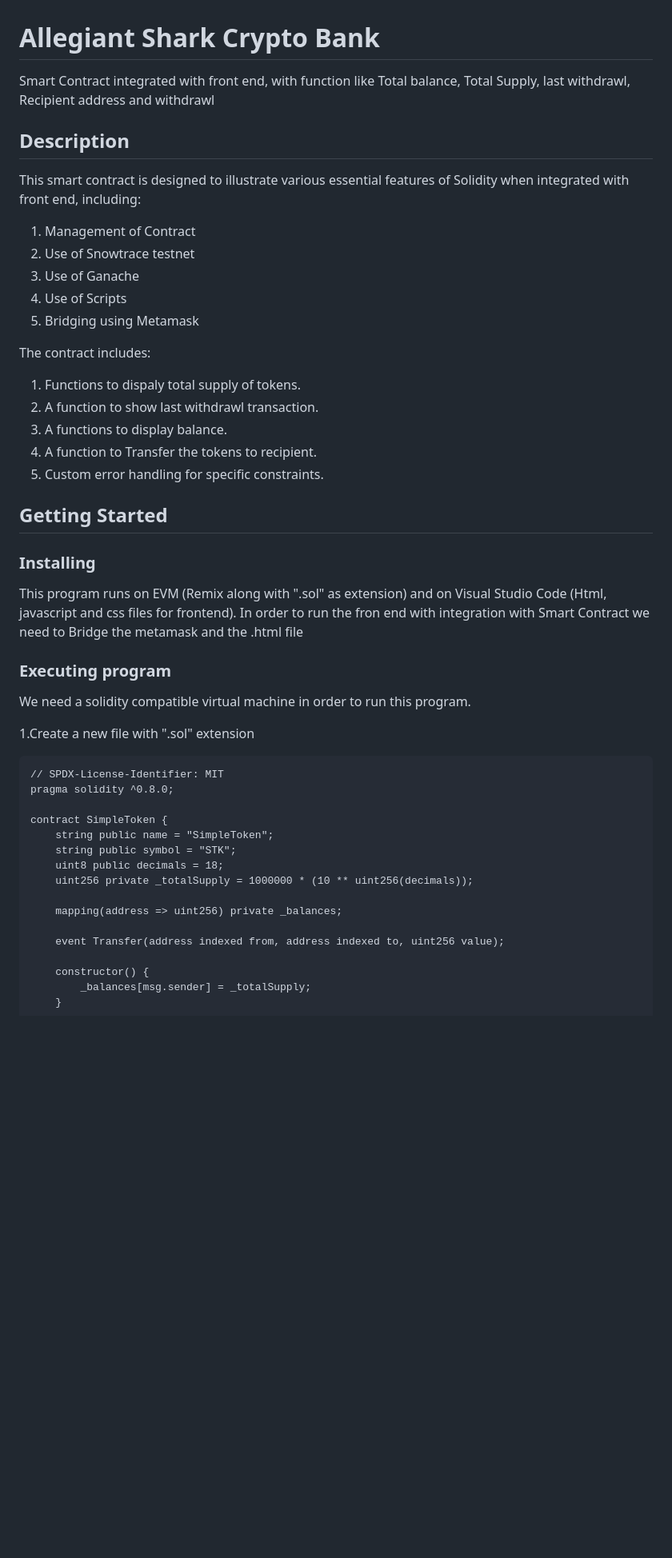
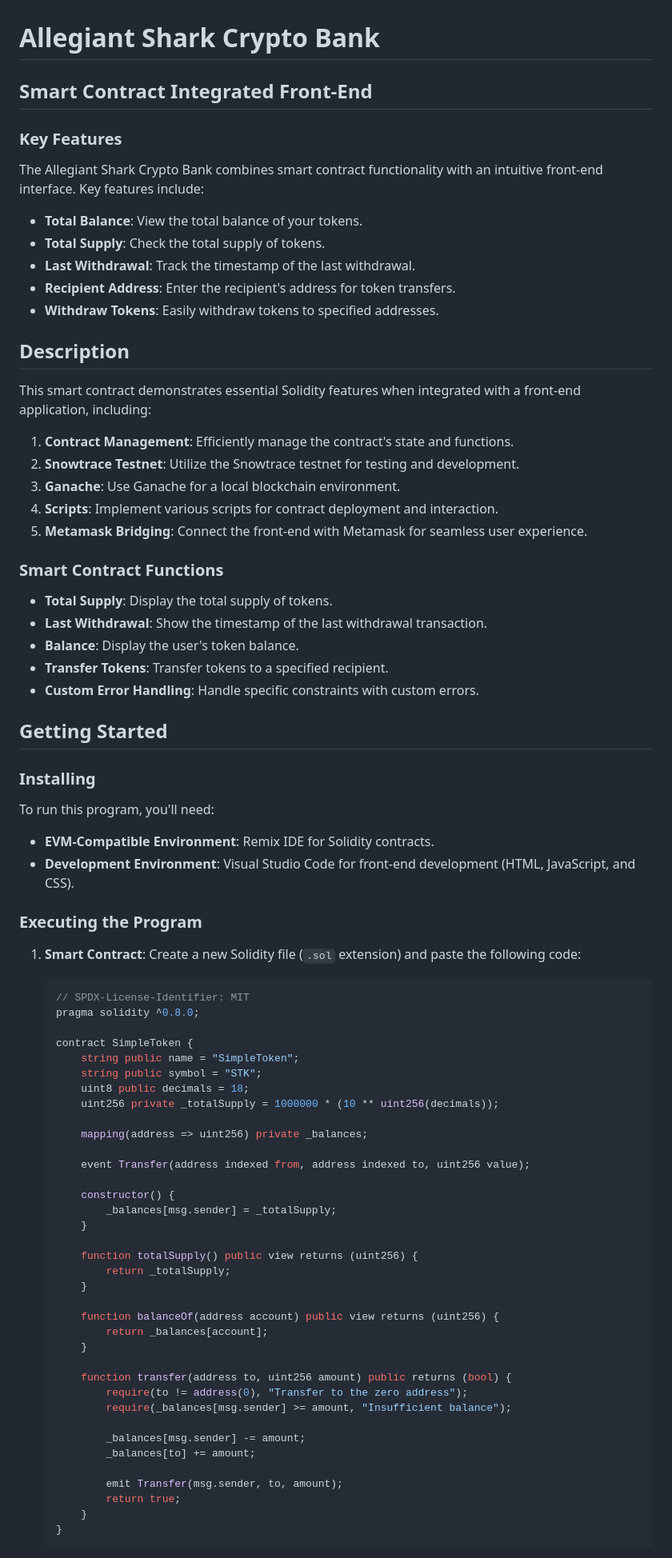
Before and after one commit to Allegiantsharksam/ETH-AVAX-2-rep, a Markdown page: README.md, the part around one of its changes. Shown at 80% size. Rendered like a GitHub page; blank space fills up the shorter version.

````diff
--- a/README.md
+++ b/README.md
@@ -1,52 +1,81 @@
 # Allegiant Shark Crypto Bank
 
-Smart Contract integrated with front end, with function like Total balance, Total Supply, last withdrawl, Recipient address
-and withdrawl
+## Smart Contract Integrated Front-End
+
+### Key Features
+The Allegiant Shark Crypto Bank combines smart contract functionality with an intuitive front-end interface. Key features include:
+
+- **Total Balance**: View the total balance of your tokens.
+- **Total Supply**: Check the total supply of tokens.
+- **Last Withdrawal**: Track the timestamp of the last withdrawal.
+- **Recipient Address**: Enter the recipient's address for token transfers.
+- **Withdraw Tokens**: Easily withdraw tokens to specified addresses.
 
 ## Description
 
-This smart contract is designed to illustrate various essential features of Solidity when integrated with front end, including:
+This smart contract demonstrates essential Solidity features when integrated with a front-end application, including:
 
-1. Management of Contract
-2. Use of Snowtrace testnet
-3. Use of Ganache
-4. Use of Scripts
-5. Bridging using Metamask
+1. **Contract Management**: Efficiently manage the contract's state and functions.
+2. **Snowtrace Testnet**: Utilize the Snowtrace testnet for testing and development.
+3. **Ganache**: Use Ganache for a local blockchain environment.
+4. **Scripts**: Implement various scripts for contract deployment and interaction.
+5. **Metamask Bridging**: Connect the front-end with Metamask for seamless user experience.
 
-The contract includes:
-
-1. Functions to dispaly total supply of tokens.
-2. A function to show last withdrawl transaction.
-3. A functions to display balance.
-4. A function to Transfer the tokens to recipient.
-5. Custom error handling for specific constraints.
-
+### Smart Contract Functions
+- **Total Supply**: Display the total supply of tokens.
+- **Last Withdrawal**: Show the timestamp of the last withdrawal transaction.
+- **Balance**: Display the user's token balance.
+- **Transfer Tokens**: Transfer tokens to a specified recipient.
+- **Custom Error Handling**: Handle specific constraints with custom errors.
 
 ## Getting Started
 
 ### Installing
 
-This program runs on EVM (Remix along with ".sol" as extension) and on Visual Studio Code (Html, javascript and css files for frontend). In order to run
-the fron end with integration with Smart Contract we need to Bridge the metamask and the .html file
+To run this program, you'll need:
+- **EVM-Compatible Environment**: Remix IDE for Solidity contracts.
+- **Development Environment**: Visual Studio Code for front-end development (HTML, JavaScript, and CSS).
 
-### Executing program
+### Executing the Program
 
-We need a solidity compatible virtual machine in order to run this program.
+1. **Smart Contract**: Create a new Solidity file (`.sol` extension) and paste the following code:
 
-1.Create a new file with ".sol" extension
-```
-// SPDX-License-Identifier: MIT
-pragma solidity ^0.8.0;
+    ```solidity
+    // SPDX-License-Identifier: MIT
+    pragma solidity ^0.8.0;
 
-contract SimpleToken {
-    string public name = "SimpleToken";
-    string public symbol = "STK";
-    uint8 public decimals = 18;
-    uint256 private _totalSupply = 1000000 * (10 ** uint256(decimals));
+    contract SimpleToken {
+        string public name = "SimpleToken";
+        string public symbol = "STK";
+        uint8 public decimals = 18;
+        uint256 private _totalSupply = 1000000 * (10 ** uint256(decimals));
 
-    mapping(address => uint256) private _balances;
+        mapping(address => uint256) private _balances;
 
-    event Transfer(address indexed from, address indexed to, uint256 value);
+        event Transfer(address indexed from, address indexed to, uint256 value);
 
-    constructor() {
-        _balances[msg.sender] = _totalSupply;
+        constructor() {
+            _balances[msg.sender] = _totalSupply;
+        }
+
+        function totalSupply() public view returns (uint256) {
+            return _totalSupply;
+        }
+
+        function balanceOf(address account) public view returns (uint256) {
+            return _balances[account];
+        }
+
+        function transfer(address to, uint256 amount) public returns (bool) {
+            require(to != address(0), "Transfer to the zero address");
+            require(_balances[msg.sender] >= amount, "Insufficient balance");
+
+            _balances[msg.sender] -= amount;
+            _balances[to] += amount;
+
+            emit Transfer(msg.sender, to, amount);
+            return true;
+        }
+    }
+    ```
+
````
Also changed, not shown: other parts of README.md (+160 -303 lines).
